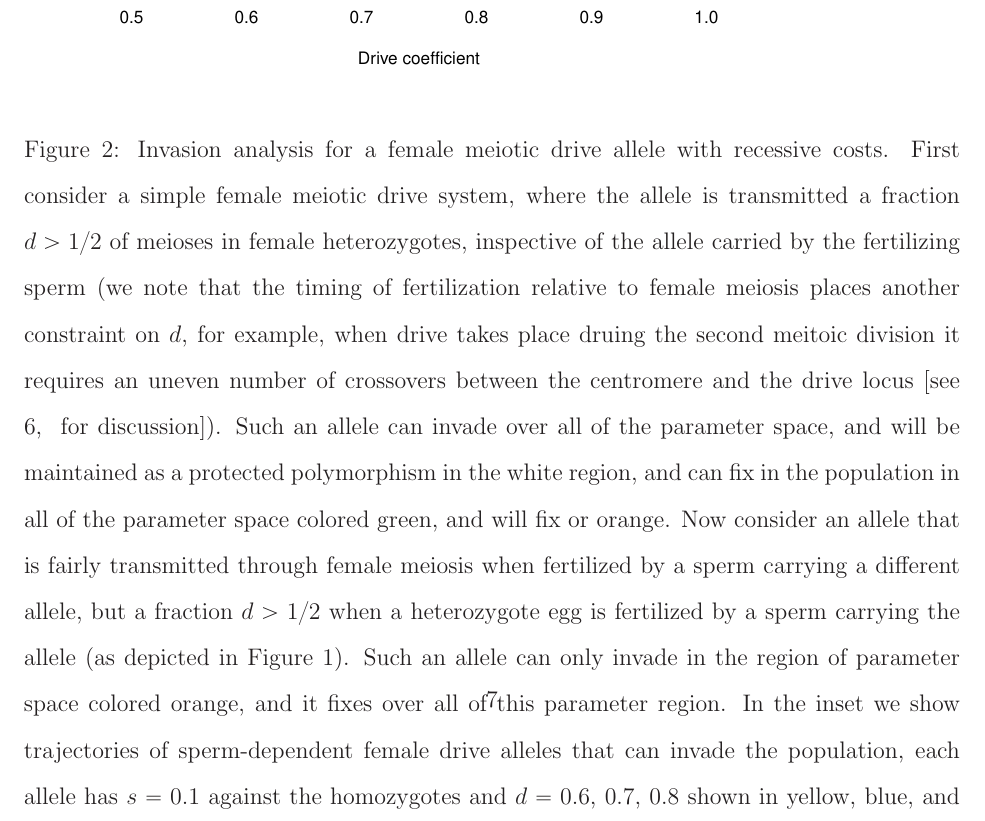
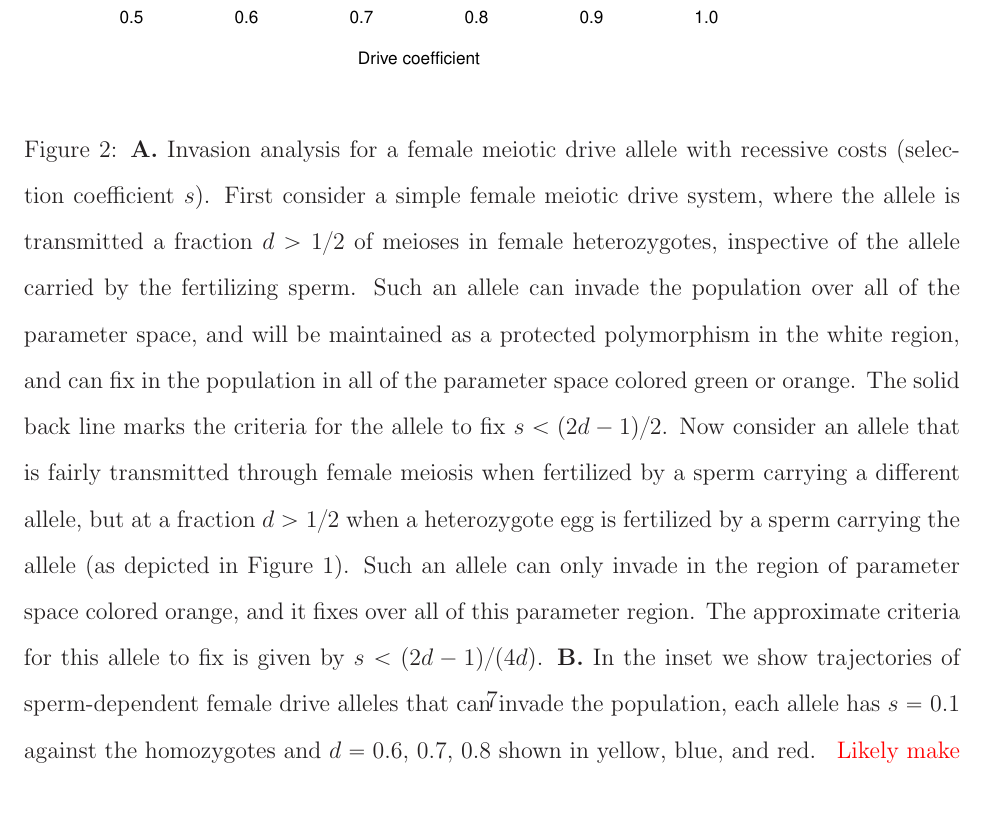
Before and after one commit to cooplab/sperm_dependant_drive, a LaTeX document (writeup_and_notes/male_dependent_drive.tex): part of page 7 of 20, cut so that both start at the same text. Compiled offline with LaTeX, dvips and Ghostscript.

Commit message:
updated caption

```diff
--- a/writeup_and_notes/male_dependent_drive.tex
+++ b/writeup_and_notes/male_dependent_drive.tex
@@ -231,25 +231,29 @@ female meiotic drive.
 \label{Eggsperm_2_allele_cartoon}
 \end{figure}
 
+% (we note that the timing of fertilization relative to female meiosis places another constraint on $d$, for example, when drive takes place druing the second meitoic division
+%	it requires an uneven number of crossovers between the centromere and the drive locus \citep[see ][ for discussion]{Buckler1999}).
+
 \begin{figure}
 \includegraphics[width = 0.8 \textwidth]{Figures/invasion_space_recessive_driver.eps}
-\caption{Invasion analysis for a female meiotic drive allele with
-  recessive costs. First consider a simple female meiotic
+\caption{{\bf A.} Invasion analysis for a female meiotic drive allele with
+  recessive costs (selection coefficient $s$). First consider a simple female meiotic
   drive system, where the allele is transmitted a fraction $d>1/2$ of
   meioses in female heterozygotes, inspective
-  of the allele carried by the fertilizing sperm (we note that the timing of fertilization relative to female meiosis places another constraint on $d$, for example, when drive takes place druing the second meitoic division
-	it requires an uneven number of crossovers between the centromere and the drive locus \citep[see ][ for discussion]{Buckler1999}).
-Such an allele can invade over all of the parameter space, and will be maintained as a
+  of the allele carried by the fertilizing sperm.
+Such an allele can invade the population over all of the parameter space, and will be maintained as a
   protected polymorphism in the white region, and can fix in the
-  population in all of the parameter space colored green,
-  and will fix  or orange. Now consider an allele that is fairly transmitted through
+  population in all of the parameter space colored green or orange.
+The solid back line marks the criteria for the allele to fix $s< (2d-1)/2$.
+Now consider an allele that is fairly transmitted through
   female meiosis when fertilized by a sperm carrying a different
-  allele, but a fraction $d>1/2$ when a heterozygote egg is fertilized
+  allele, but at a fraction $d>1/2$ when a heterozygote egg is fertilized
   by a sperm carrying the allele (as depicted in Figure
   \ref{Eggsperm_2_allele_cartoon}). Such an allele can only invade in
   the region of parameter space colored orange, and it fixes over all
-  of this parameter region.
- In the inset we show trajectories of sperm-dependent female drive
+  of this parameter region. The approximate criteria for this allele
+  to fix is given by $s < (2d- 1)/(4d)$.
+ {\bf B.} In the inset we show trajectories of sperm-dependent female drive
  alleles that can invade the population, each allele has $s =0.1$ against the
  homozygotes and $d =0.6$, $0.7$, $0.8$ shown in yellow, blue, and red.
  \gc{Likely make this Figure 1B.} } \label{Invasion_space}
```
